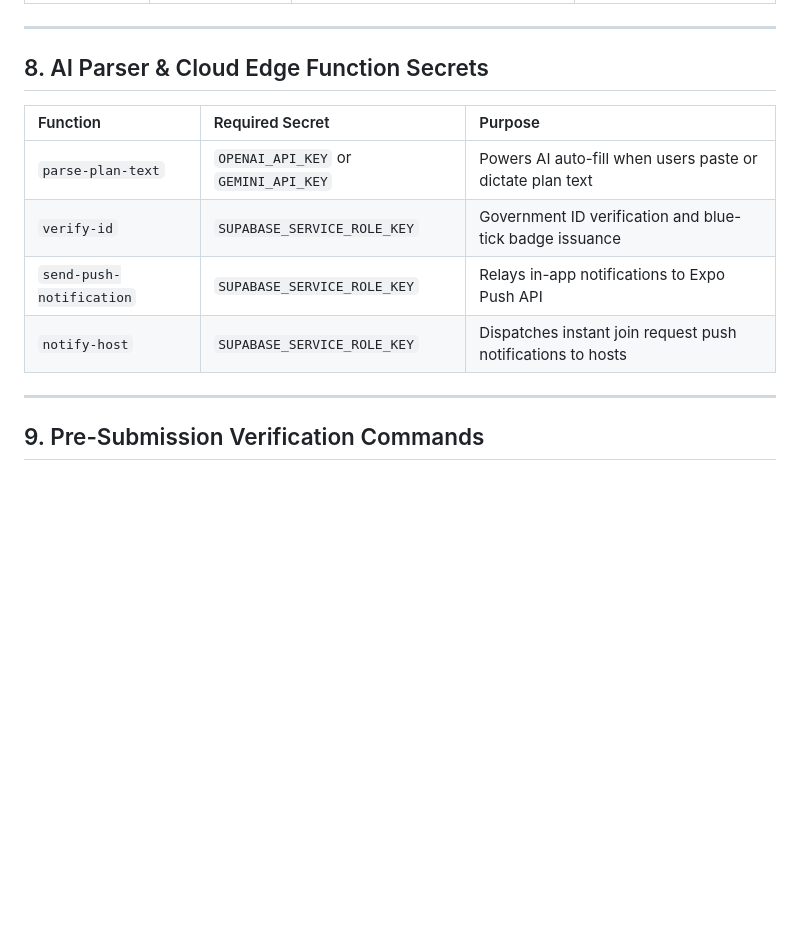
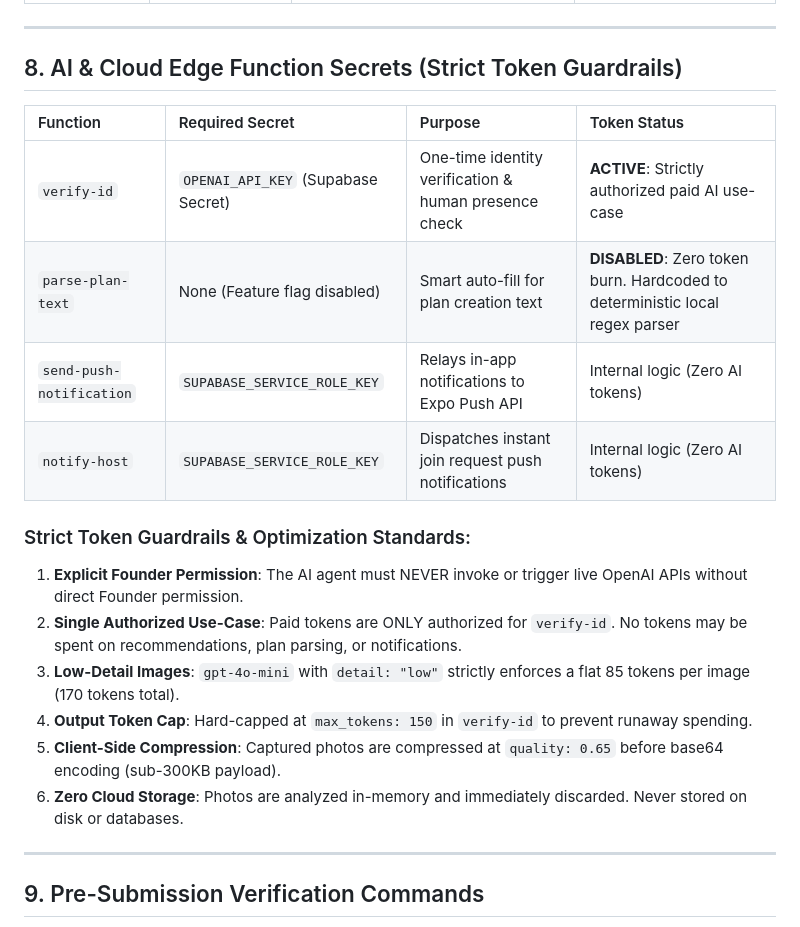
Before and after one commit to GCK-6610/Along, a Markdown page: RELEASE_CONFIG_REFERENCE.md, the part around one of its changes. Drawn GitHub-style; blank space fills up the shorter version.

Commit message:
docs(release): document Google Maps Android SHA-1 fingerprints and strict AI token standards

```diff
--- a/RELEASE_CONFIG_REFERENCE.md
+++ b/RELEASE_CONFIG_REFERENCE.md
@@ -91,14 +107,22 @@ Apple App Store (Review Guideline 5.1.1) and Google Play Store policies strictly
 
 ---
 
-## 8. AI Parser & Cloud Edge Function Secrets
+## 8. AI & Cloud Edge Function Secrets (Strict Token Guardrails)
 
-| Function | Required Secret | Purpose |
-| :--- | :--- | :--- |
-| `parse-plan-text` | `OPENAI_API_KEY` or `GEMINI_API_KEY` | Powers AI auto-fill when users paste or dictate plan text |
-| `verify-id` | `SUPABASE_SERVICE_ROLE_KEY` | Government ID verification and blue-tick badge issuance |
-| `send-push-notification` | `SUPABASE_SERVICE_ROLE_KEY` | Relays in-app notifications to Expo Push API |
-| `notify-host` | `SUPABASE_SERVICE_ROLE_KEY` | Dispatches instant join request push notifications to hosts |
+| Function | Required Secret | Purpose | Token Status |
+| :--- | :--- | :--- | :--- |
+| `verify-id` | `OPENAI_API_KEY` (Supabase Secret) | One-time identity verification & human presence check | **ACTIVE**: Strictly authorized paid AI use-case |
+| `parse-plan-text` | None (Feature flag disabled) | Smart auto-fill for plan creation text | **DISABLED**: Zero token burn. Hardcoded to deterministic local regex parser |
+| `send-push-notification` | `SUPABASE_SERVICE_ROLE_KEY` | Relays in-app notifications to Expo Push API | Internal logic (Zero AI tokens) |
+| `notify-host` | `SUPABASE_SERVICE_ROLE_KEY` | Dispatches instant join request push notifications | Internal logic (Zero AI tokens) |
+
+### Strict Token Guardrails & Optimization Standards:
+1. **Explicit Founder Permission**: The AI agent must NEVER invoke or trigger live OpenAI APIs without direct Founder permission.
+2. **Single Authorized Use-Case**: Paid tokens are ONLY authorized for `verify-id`. No tokens may be spent on recommendations, plan parsing, or notifications.
+3. **Low-Detail Images**: `gpt-4o-mini` with `detail: "low"` strictly enforces a flat 85 tokens per image (170 tokens total).
+4. **Output Token Cap**: Hard-capped at `max_tokens: 150` in `verify-id` to prevent runaway spending.
+5. **Client-Side Compression**: Captured photos are compressed at `quality: 0.65` before base64 encoding (sub-300KB payload).
+6. **Zero Cloud Storage**: Photos are analyzed in-memory and immediately discarded. Never stored on disk or databases.
 
 ---
 
```
Also changed, not shown: other parts of RELEASE_CONFIG_REFERENCE.md (+19 -3 lines).
